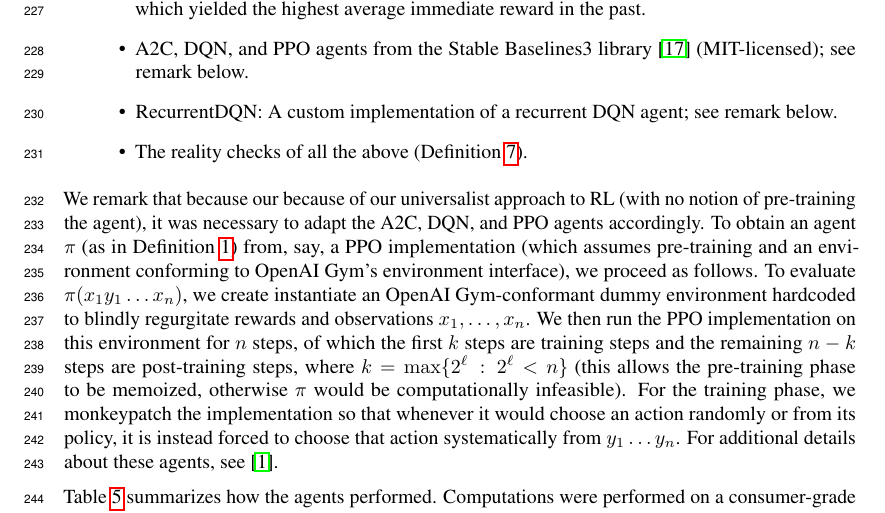
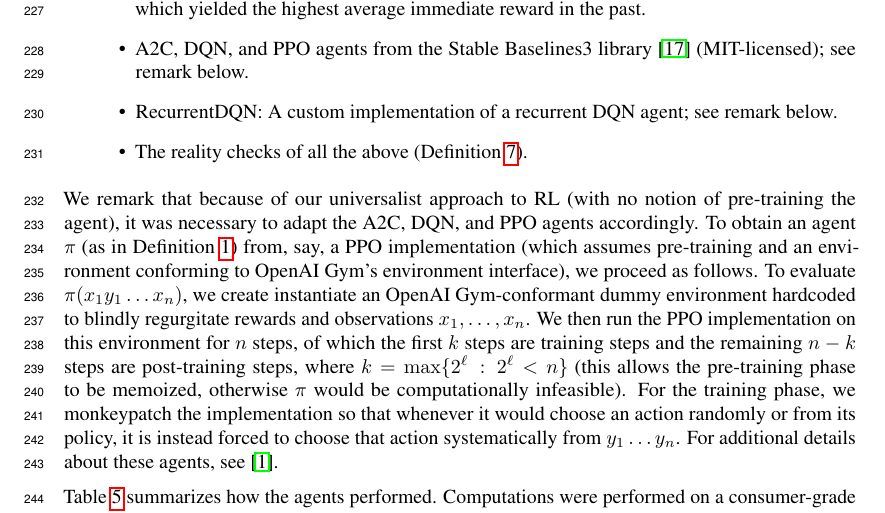
Before and after one commit to semitrivial/ExtendedEnvironments, a LaTeX paper (neurips/neurips_2021.tex): part of page 7 of 10, cut so that both start at the same text. Compiled offline with pdfLaTeX.

Commit message:
Typo fix

```diff
--- a/neurips/neurips_2021.tex
+++ b/neurips/neurips_2021.tex
@@ -554,7 +554,7 @@ We have used this library to measure the self-reflection of the following agents
   \item RecurrentDQN: A custom implementation of a recurrent DQN agent; see remark below.
   \item The reality checks of all the above (Definition \ref{realitycheckdefn}).
 \end{itemize}
-We remark that because our because of our universalist approach to RL (with no notion of
+We remark that because of our universalist approach to RL (with no notion of
 pre-training the agent), it was necessary to adapt the A2C, DQN, and PPO agents accordingly.
 To obtain an agent $\pi$ (as in Definition \ref{agentenvironmentdefn}) from,
 say, a PPO implementation (which assumes pre-training and an environment conforming to
```
